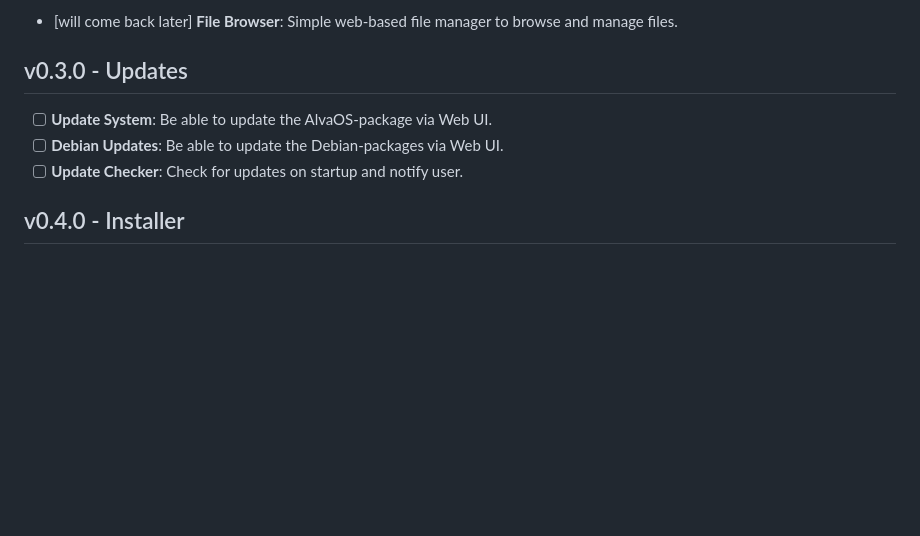
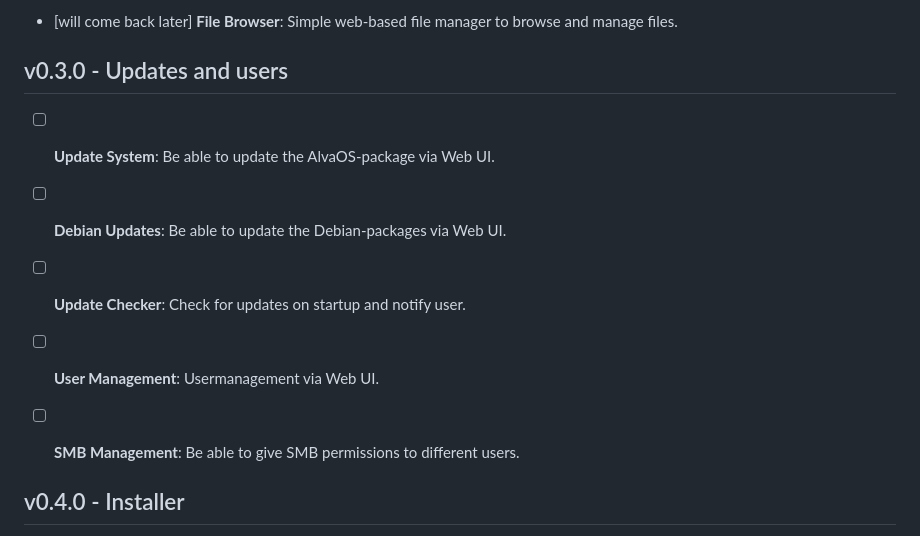
Before and after one commit to SnowTimSwiss/AlvaOS, a Markdown page: docs/ROADMAP.md, the part around the change. GitHub-like rendering; blank space fills up the shorter version.

Commit message:
update roadmap

```diff
--- a/docs/ROADMAP.md
+++ b/docs/ROADMAP.md
@@ -20,10 +20,13 @@ Release strategy: "Iterate fast, stabilize often."
 - [x] **Pool Expansion**: Add disks to existing pools.
 - [will come back later] **File Browser**: Simple web-based file manager to browse and manage files.
 
-## v0.3.0 - Updates
+## v0.3.0 - Updates and users
 - [ ] **Update System**: Be able to update the AlvaOS-package via Web UI.
 - [ ] **Debian Updates**: Be able to update the Debian-packages via Web UI.
 - [ ] **Update Checker**: Check for updates on startup and notify user.
+- [ ] **User Management**: Usermanagement via Web UI.
+- [ ] **SMB Management**: Be able to give SMB permissions to different users.
+
 
 ## v0.4.0 - Installer
 - [ ] **RAID**: Add option in installer to install with mirror
```
